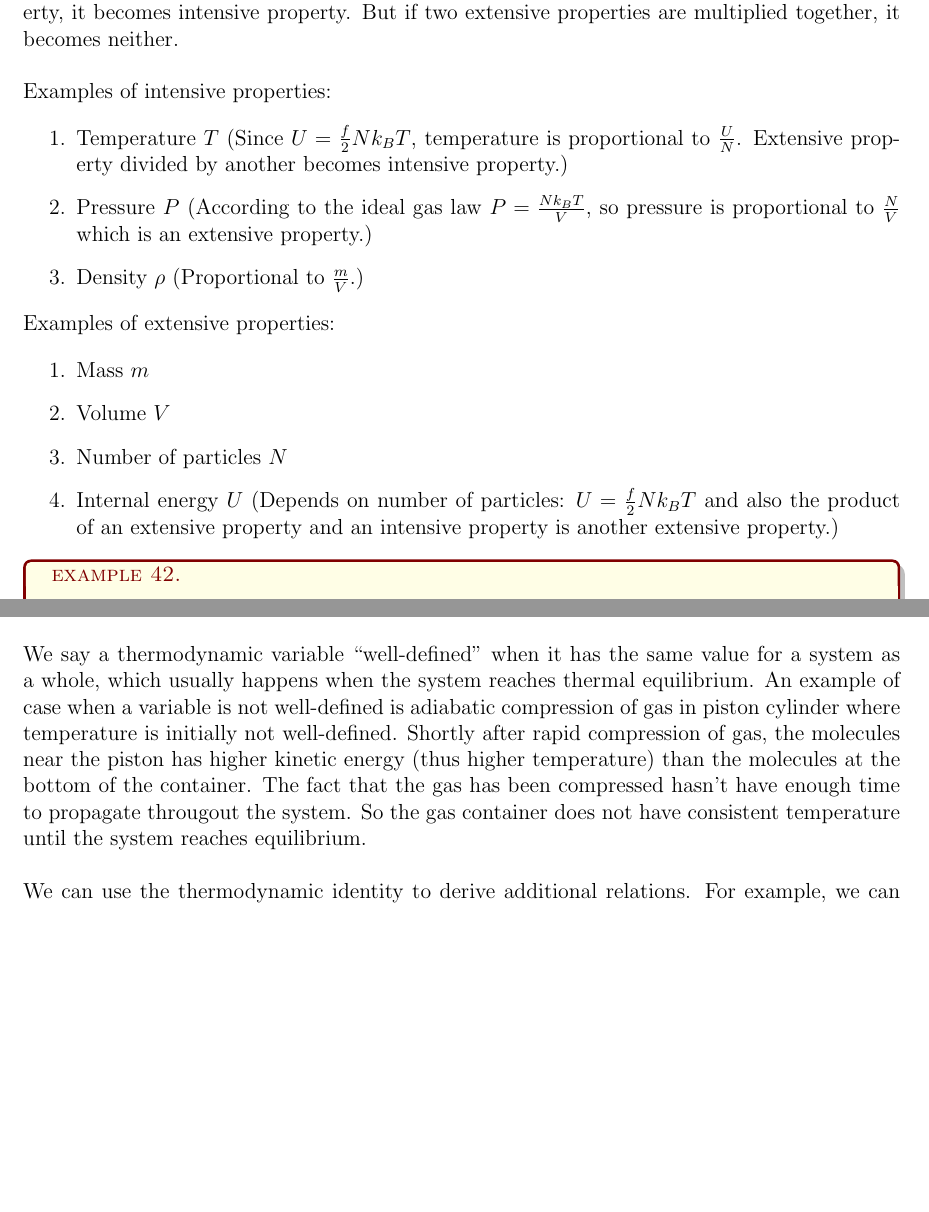
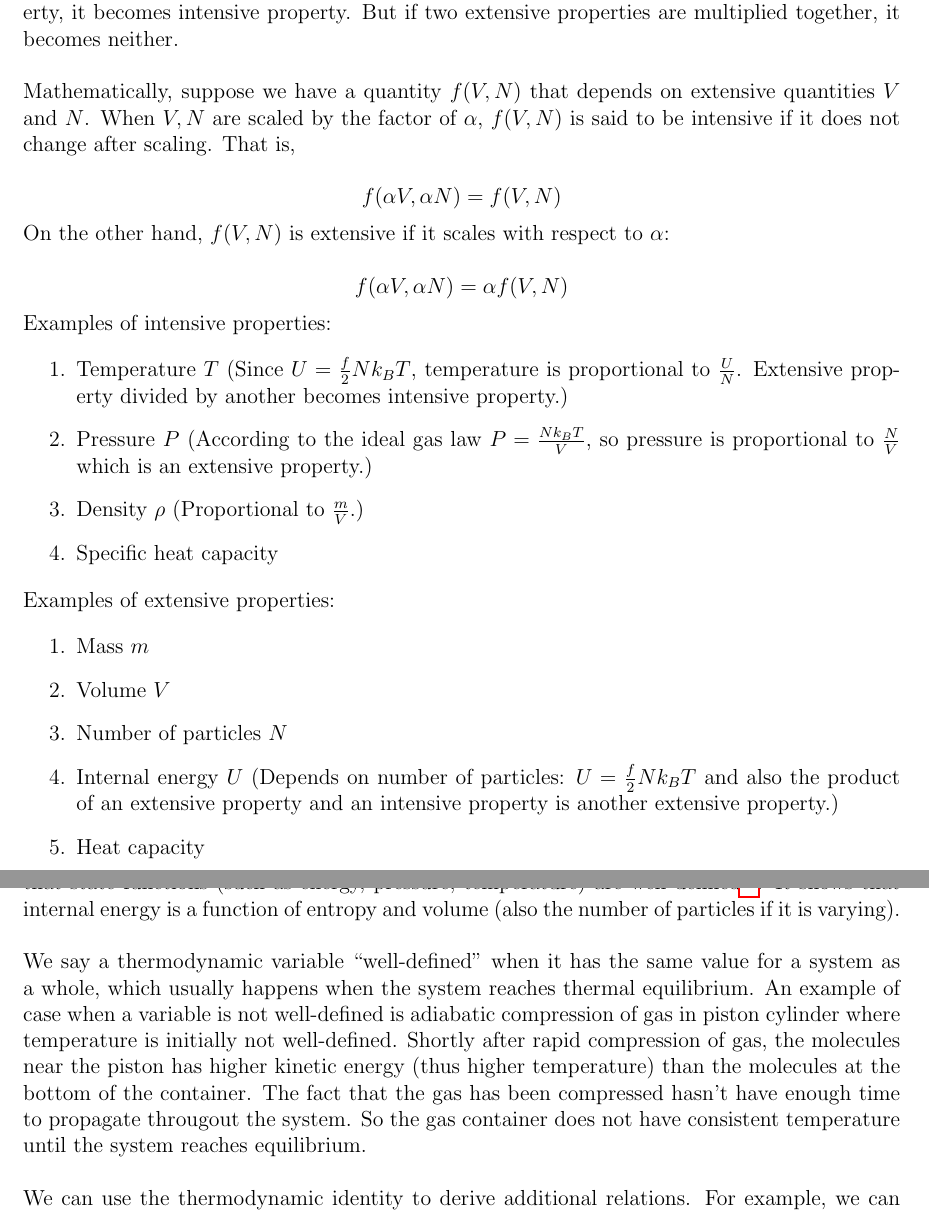
Before and after one commit to marethyu/course-notes, a LaTeX document (PHYS203-notes/phys203-notes.tex, which reads PHYS203-notes/entropy.tex, PHYS203-notes/fundamentals.tex): two parts of pages 60 and 74 of 81 before the commit and two parts of pages 61 and 75 of 82 after it, joined at a grey line, cut so that both start at the same text, the shorter picture padded with empty space. Compiled offline with pdfLaTeX.

Commit message:
Update notes

```diff
--- a/PHYS203-notes/entropy.tex
+++ b/PHYS203-notes/entropy.tex
@@ -329,7 +329,7 @@ We derived the first thermodynamic identity:
 
 \[\boxed{dU=TdS-PdV}\]
 
-assuming that the number of particles in the system $N$ is fixed\footnote{If $N$ is varying, we need to add the extra term $\mu dN$ where $\mu$ is the chemical potential.}. This thermodynamic identity holds true for any infinitesimal change (ie. $P_f\approx P_i$ and $T_f\approx T_i$) in a system so long at the pressure and temperature are well-defined. The system is assumed to be in thermal equilibrium at the beginning and at the end of the process (ie. the whole process is quasistatic) so that state functions (such as energy, pressure, temperature) are well defined\footnote{A system that is not in thermal equilibrium might be one where one side of system is hotter than the other: clearly we cannot really speak of a true temperature}. \\
+assuming that the number of particles in the system $N$ is fixed\footnote{If $N$ is varying, we need to add the extra term $\mu dN$ where $\mu$ is the chemical potential.}. This thermodynamic identity holds true for any infinitesimal change (ie. $P_f\approx P_i$ and $T_f\approx T_i$) in a system so long at the pressure and temperature are well-defined. The system is assumed to be in thermal equilibrium at the beginning and at the end of the process (ie. the whole process is quasistatic) so that state functions (such as energy, pressure, temperature) are well defined\footnote{A system that is not in thermal equilibrium might be one where one side of system is hotter than the other: clearly we cannot really speak of a true temperature}. It shows that internal energy is a function of entropy and volume (also the number of particles if it is varying). \\
 
 We say a thermodynamic variable ``well-defined'' when it has the same value for a system as a whole, which usually happens when the system reaches thermal equilibrium. An example of case when a variable is not well-defined is adiabatic compression of gas in piston cylinder where temperature is initially not well-defined. Shortly after rapid compression of gas, the molecules near the piston has higher kinetic energy (thus higher temperature) than the molecules at the bottom of the container. The fact that the gas has been compressed hasn't have enough time to propagate througout the system. So the gas container does not have consistent temperature until the system reaches equilibrium. \\
 
--- a/PHYS203-notes/fundamentals.tex
+++ b/PHYS203-notes/fundamentals.tex
@@ -1994,12 +1994,21 @@ Extensive properties, in contrast, refer to properties whose magnitude changes w
 
 If an extensive property is multiplied by an intensive property (keeping it fixed), it becomes another extensive property. When an extensive property is divided by another extensive property, it becomes intensive property. But if two extensive properties are multiplied together, it becomes neither. \\
 
+Mathematically, suppose we have a quantity $f(V,N)$ that depends on extensive quantities $V$ and $N$. When $V,N$ are scaled by the factor of $\alpha$, $f(V,N)$ is said to be intensive if it does not change after scaling. That is,
+
+\[f(\alpha V, \alpha N)=f(V,N)\]
+
+On the other hand, $f(V,N)$ is extensive if it scales with respect to $\alpha$:
+
+\[f(\alpha V, \alpha N)=\alpha f(V,N)\]
+
 Examples of intensive properties:
 
 \begin{enumerate}
 	\item Temperature $T$ (Since $U=\frac{f}{2}Nk_BT$, temperature is proportional to $\frac{U}{N}$. Extensive property divided by another becomes intensive property.)
 	\item Pressure $P$ (According to the ideal gas law $P=\frac{Nk_BT}{V}$, so pressure is proportional to $\frac{N}{V}$ which is an extensive property.)
 	\item Density $\rho$ (Proportional to $\frac{m}{V}$.)
+	\item Specific heat capacity
 \end{enumerate}
 
 Examples of extensive properties:
@@ -2009,6 +2018,7 @@ Examples of extensive properties:
 	\item Volume $V$
 	\item Number of particles $N$
 	\item Internal energy $U$ (Depends on number of particles: $U=\frac{f}{2}Nk_BT$ and also the product of an extensive property and an intensive property is another extensive property.)
+	\item Heat capacity
 \end{enumerate}
 
 \begin{texample}
```
Also changed, not shown: PHYS203-notes/phys203-notes.pdf, PHYS203-notes/fundamentals.tex (8 more changed lines), 2 other files.
